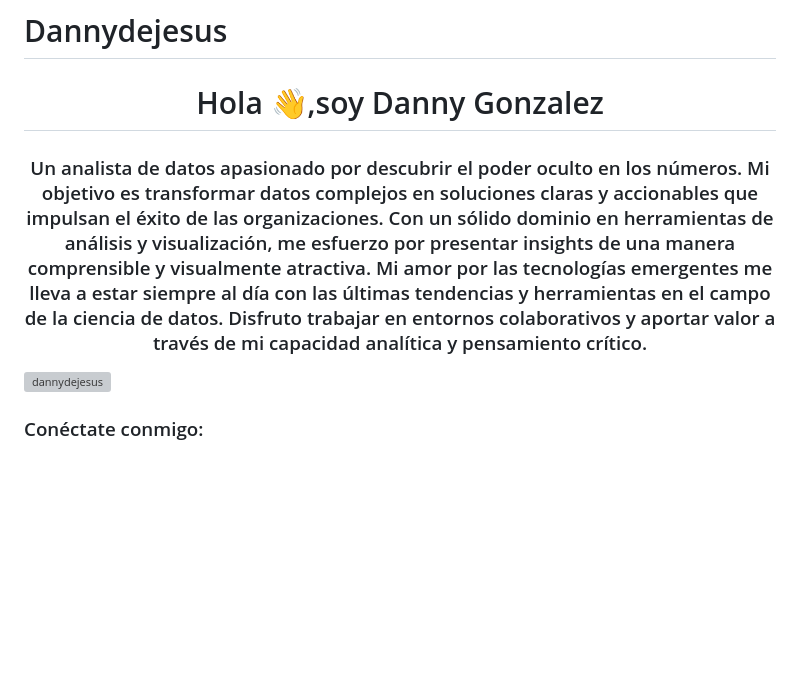
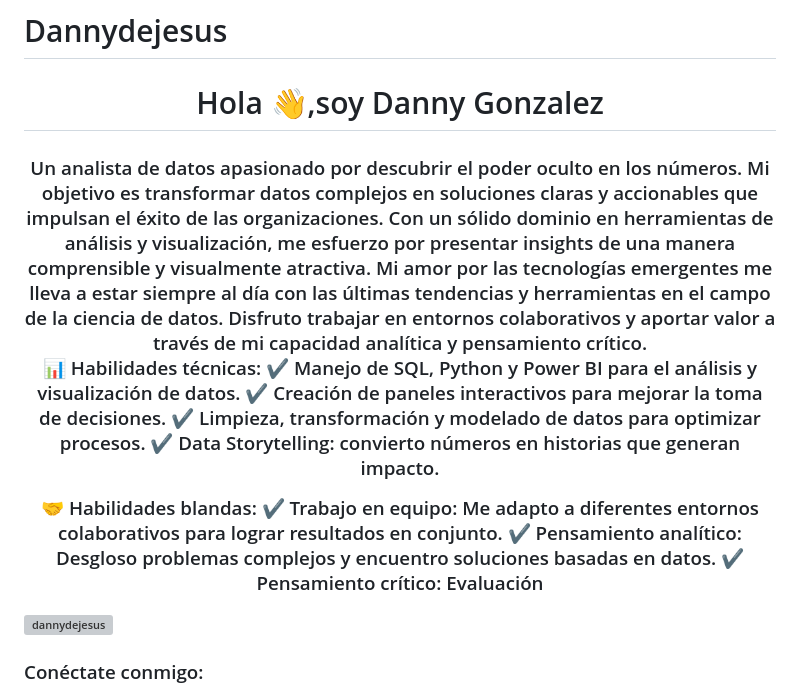
Before and after one commit to Dannydejesus/Dannydejesus, a Markdown page: README.md, the part around the change. Drawn GitHub-style; blank space fills up the shorter version; grey boxes are pictures that could not be loaded.

```diff
--- a/README.md
+++ b/README.md
@@ -1,7 +1,18 @@
 # Dannydejesus
 
 <h1 align="center">Hola 👋,soy Danny Gonzalez</h1>
-<h3 align="center">Un analista de datos apasionado por descubrir el poder oculto en los números. Mi objetivo es transformar datos complejos en soluciones claras y accionables que impulsan el éxito de las organizaciones. Con un sólido dominio en herramientas de análisis y visualización, me esfuerzo por presentar insights de una manera comprensible y visualmente atractiva. Mi amor por las tecnologías emergentes me lleva a estar siempre al día con las últimas tendencias y herramientas en el campo de la ciencia de datos. Disfruto trabajar en entornos colaborativos y aportar valor a través de mi capacidad analítica y pensamiento crítico.</h3>
+<h3 align="center">Un analista de datos apasionado por descubrir el poder oculto en los números. Mi objetivo es transformar datos complejos en soluciones claras y accionables que impulsan el éxito de las organizaciones. Con un sólido dominio en herramientas de análisis y visualización, me esfuerzo por presentar insights de una manera comprensible y visualmente atractiva. Mi amor por las tecnologías emergentes me lleva a estar siempre al día con las últimas tendencias y herramientas en el campo de la ciencia de datos. Disfruto trabajar en entornos colaborativos y aportar valor a través de mi capacidad analítica y pensamiento crítico.
+
+📊 Habilidades técnicas:
+✔️ Manejo de SQL, Python y Power BI para el análisis y visualización de datos.
+✔️ Creación de paneles interactivos para mejorar la toma de decisiones.
+✔️ Limpieza, transformación y modelado de datos para optimizar procesos.
+✔️ Data Storytelling: convierto números en historias que generan impacto.
+
+🤝 Habilidades blandas:
+✔️ Trabajo en equipo: Me adapto a diferentes entornos colaborativos para lograr resultados en conjunto.
+✔️ Pensamiento analítico: Desgloso problemas complejos y encuentro soluciones basadas en datos.
+✔️ Pensamiento crítico: Evaluación</h3>
 
 <p align="left"> <img src="https://komarev.com/ghpvc/?username=dannydejesus&label= Profile%20views&color=0e75b6&style=flat" alt="dannydejesus" /> </p>
 
```
